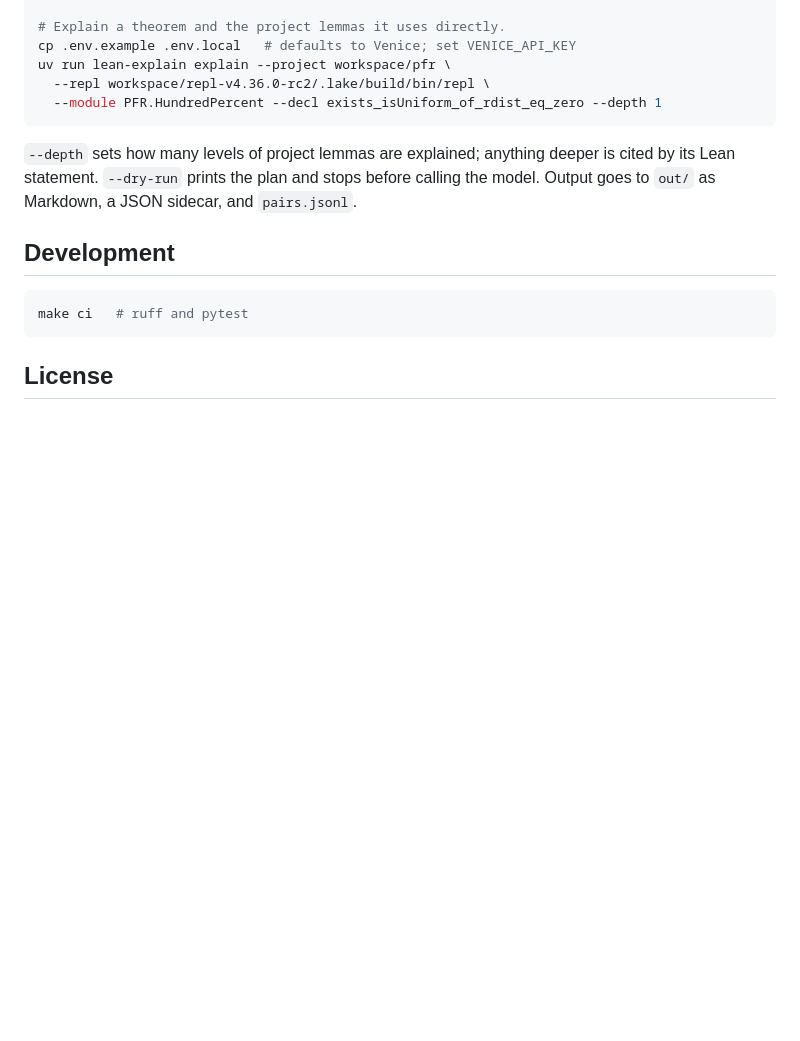
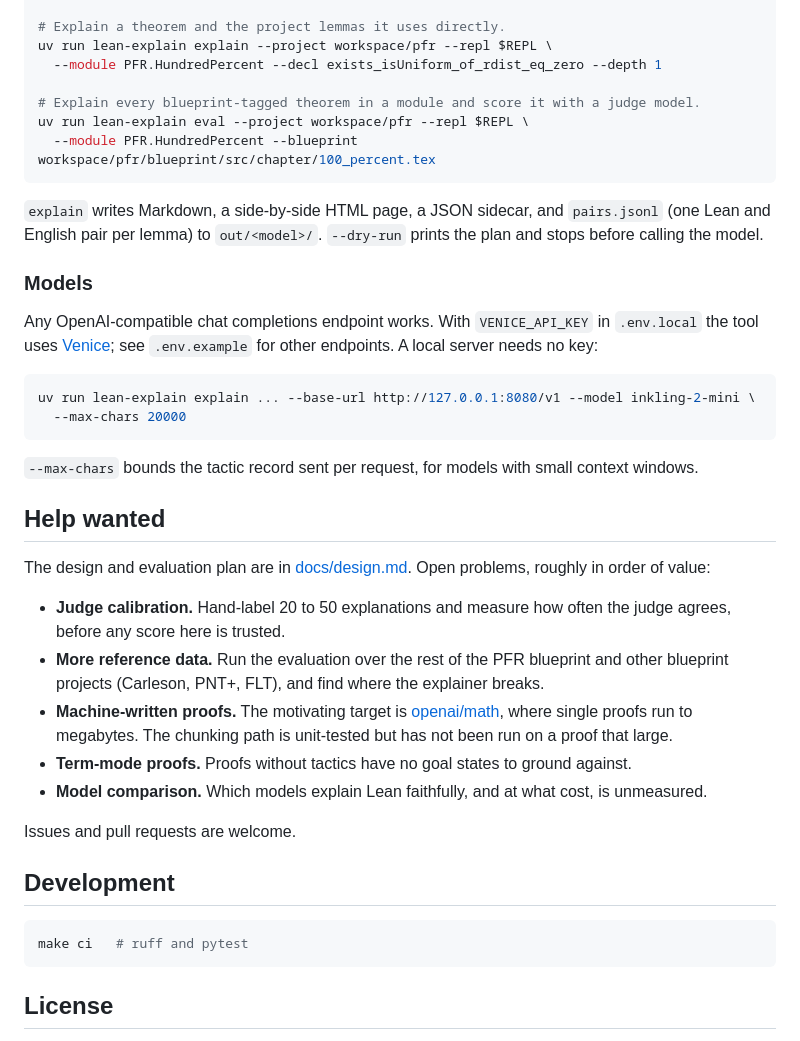
Before and after one commit to koko1123/lean-explain, a Markdown page: README.md, the part around one of its changes. Rendered like a GitHub page; blank space fills up the shorter version.

````diff
--- a/README.md
+++ b/README.md
@@ -29,14 +61,47 @@ uv run lean-explain extract --project workspace/pfr \
 
 # Explain a theorem and the project lemmas it uses directly.
-cp .env.example .env.local   # defaults to Venice; set VENICE_API_KEY
-uv run lean-explain explain --project workspace/pfr \
-  --repl workspace/repl-v4.36.0-rc2/.lake/build/bin/repl \
+uv run lean-explain explain --project workspace/pfr --repl $REPL \
   --module PFR.HundredPercent --decl exists_isUniform_of_rdist_eq_zero --depth 1
+
+# Explain every blueprint-tagged theorem in a module and score it with a judge model.
+uv run lean-explain eval --project workspace/pfr --repl $REPL \
+  --module PFR.HundredPercent --blueprint workspace/pfr/blueprint/src/chapter/100_percent.tex
 ```
 
-`--depth` sets how many levels of project lemmas are explained; anything deeper is cited
-by its Lean statement. `--dry-run` prints the plan and stops before calling the model.
-Output goes to `out/` as Markdown, a JSON sidecar, and `pairs.jsonl`.
+`explain` writes Markdown, a side-by-side HTML page, a JSON sidecar, and `pairs.jsonl`
+(one Lean and English pair per lemma) to `out/<model>/`. `--dry-run` prints the plan and
+stops before calling the model.
+
+### Models
+
+Any OpenAI-compatible chat completions endpoint works. With `VENICE_API_KEY` in
+`.env.local` the tool uses [Venice](https://venice.ai); see `.env.example` for other
+endpoints. A local server needs no key:
+
+```sh
+uv run lean-explain explain ... --base-url http://127.0.0.1:8080/v1 --model inkling-2-mini \
+  --max-chars 20000
+```
+
+`--max-chars` bounds the tactic record sent per request, for models with small context
+windows.
+
+## Help wanted
+
+The design and evaluation plan are in [docs/design.md](docs/design.md). Open problems,
+roughly in order of value:
+
+- **Judge calibration.** Hand-label 20 to 50 explanations and measure how often the judge
+  agrees, before any score here is trusted.
+- **More reference data.** Run the evaluation over the rest of the PFR blueprint and other
+  blueprint projects (Carleson, PNT+, FLT), and find where the explainer breaks.
+- **Machine-written proofs.** The motivating target is
+  [openai/math](https://github.com/openai/math), where single proofs run to megabytes. The
+  chunking path is unit-tested but has not been run on a proof that large.
+- **Term-mode proofs.** Proofs without tactics have no goal states to ground against.
+- **Model comparison.** Which models explain Lean faithfully, and at what cost, is unmeasured.
+
+Issues and pull requests are welcome.
 
 ## Development
 
````
Also changed, not shown: other parts of README.md (+44 -12 lines), docs/screenshot.png (added), 3 other files.
